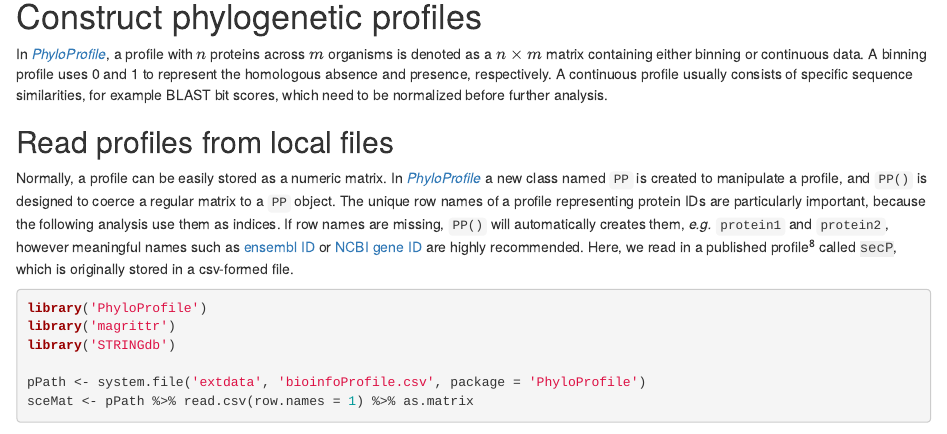
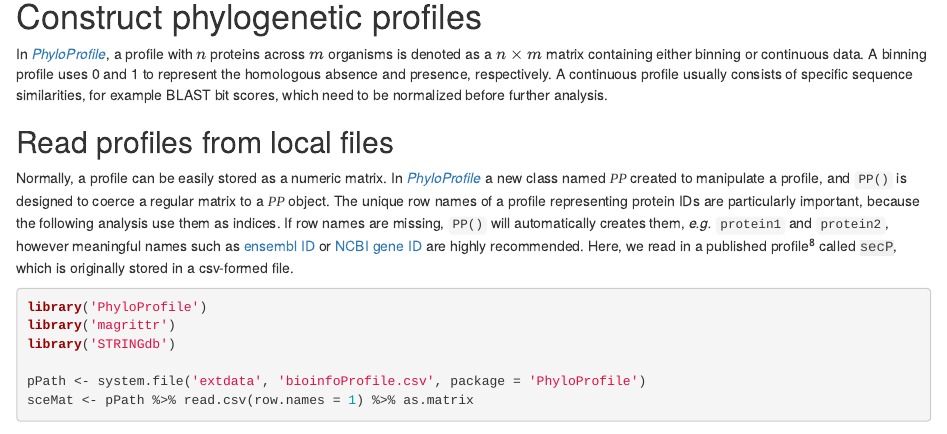
Before and after one commit to YulongNiu/PhyloProfileKit, an R Markdown document (vignettes/Introduction.Rmd): the page in a window 1100 px wide, from 1110 px down. Rendered offline with R 4.5, knitr and Pandoc, with nearby package versions; drawn as R Markdown's standard HTML page in place of the format the file asks for; some code elsewhere in the file could not run offline.

Commit message:
add Rclass style

````diff
--- a/vignettes/Introduction.Rmd
+++ b/vignettes/Introduction.Rmd
@@ -89,7 +90,7 @@
 
 ## Read profiles from local files
 
-Normally, a profile can be easily stored as a numeric matrix. In `r phyloprofile()` a new class named `PP` is created to manipulate a profile, and `PP()` is designed to coerce a regular matrix to a `PP` object. The unique row names of a profile representing protein IDs are particularly important, because the following analysis use them as indices. If row names are missing, `PP()` will automatically creates them, *e.g.* `protein1` and `protein2`, however meaningful names such as [ensembl ID](http://useast.ensembl.org/index.html) or [NCBI gene ID](https://www.ncbi.nlm.nih.gov/gene) are highly recommended. Here, we read in a published profile [@barker2007constrained] called `r Robject('secP')`, which is originally stored in a csv-formed file.
+Normally, a profile can be easily stored as a numeric matrix. In `r phyloprofile()` a new class named `r Rclass('PP')` created to manipulate a profile, and `PP()` is designed to coerce a regular matrix to a `r Rclass('PP')` object. The unique row names of a profile representing protein IDs are particularly important, because the following analysis use them as indices. If row names are missing, `PP()` will automatically creates them, *e.g.* `protein1` and `protein2`, however meaningful names such as [ensembl ID](http://useast.ensembl.org/index.html) or [NCBI gene ID](https://www.ncbi.nlm.nih.gov/gene) are highly recommended. Here, we read in a published profile [@barker2007constrained] called `r Robject('secP')`, which is originally stored in a csv-formed file.
 
 ```{r}
 library('PhyloProfile')
````
Also changed, not shown: vignettes/Introduction.Rmd (1 more changed lines).
